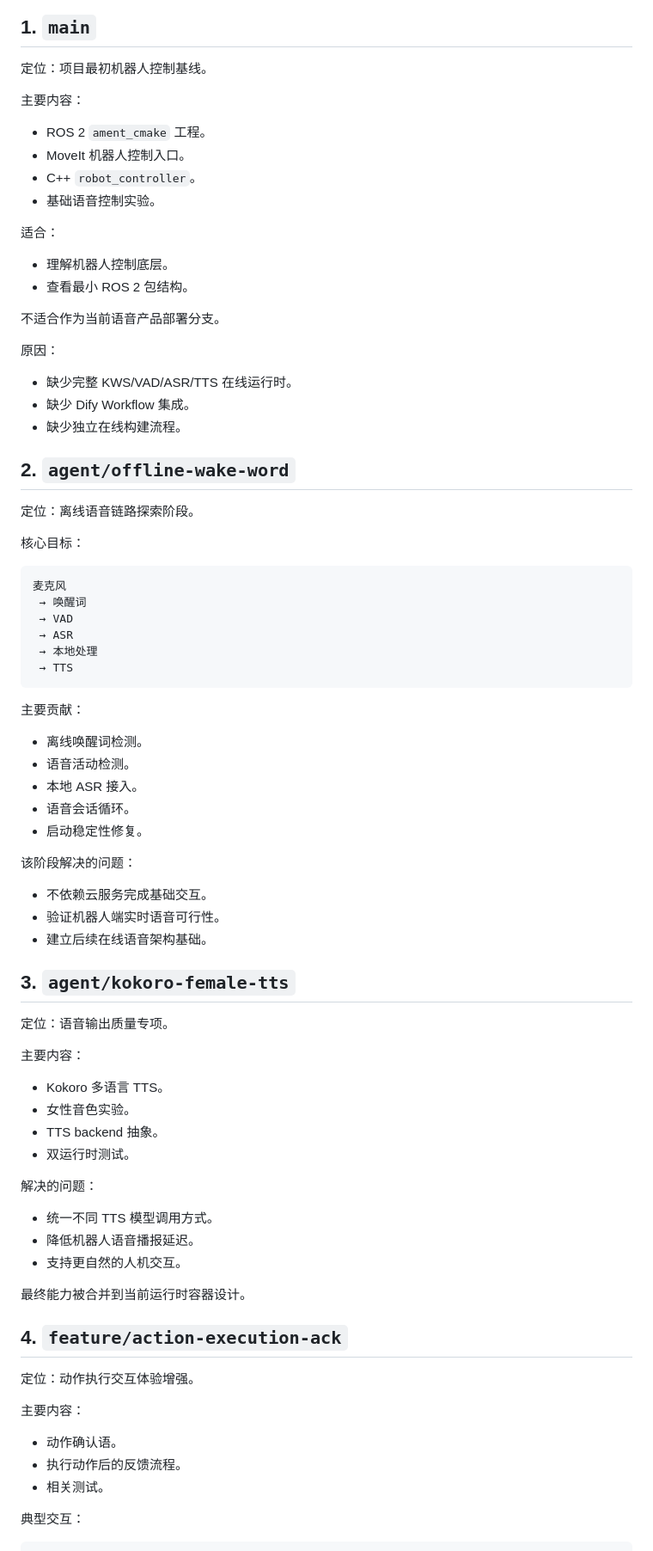
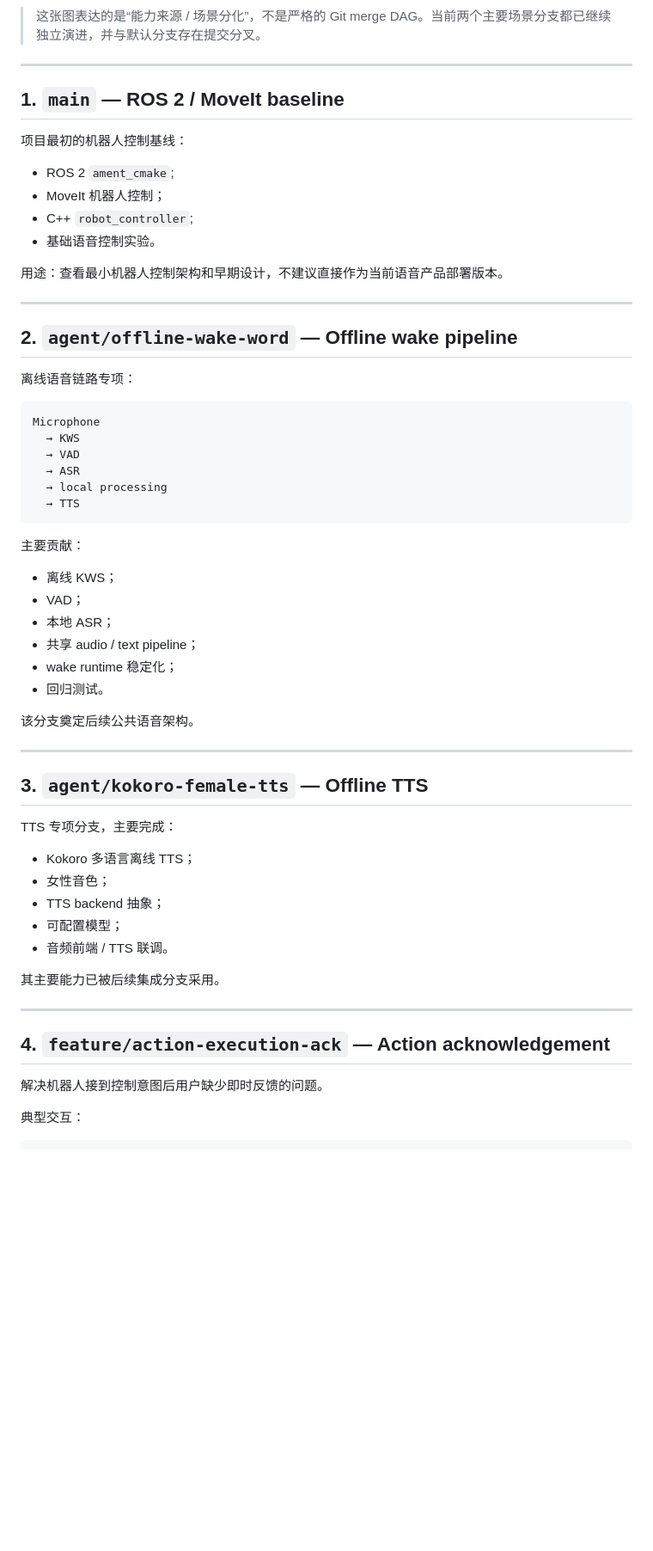
Before and after one commit to NingXYS/voice_control, a Markdown page: docs/branch-history.md, the part around one of its changes. Shown at 86% size. Drawn GitHub-style; blank space fills up the shorter version.

Commit message:
docs: update branch history for current robot scenarios

````diff
--- a/docs/branch-history.md
+++ b/docs/branch-history.md
@@ -27,86 +27,65 @@ flowchart TD
 ```
 
-## 1. `main`
+> 这张图表达的是“能力来源 / 场景分化”，不是严格的 Git merge DAG。当前两个主要场景分支都已继续独立演进，并与默认分支存在提交分叉。
 
-定位：项目最初机器人控制基线。
+---
 
-主要内容：
+## 1. `main` — ROS 2 / MoveIt baseline
 
-- ROS 2 `ament_cmake` 工程。
-- MoveIt 机器人控制入口。
-- C++ `robot_controller`。
+项目最初的机器人控制基线：
+
+- ROS 2 `ament_cmake`;
+- MoveIt 机器人控制；
+- C++ `robot_controller`;
 - 基础语音控制实验。
 
-适合：
+用途：查看最小机器人控制架构和早期设计，不建议直接作为当前语音产品部署版本。
 
-- 理解机器人控制底层。
-- 查看最小 ROS 2 包结构。
+---
 
-不适合作为当前语音产品部署分支。
+## 2. `agent/offline-wake-word` — Offline wake pipeline
 
-原因：
-
-- 缺少完整 KWS/VAD/ASR/TTS 在线运行时。
-- 缺少 Dify Workflow 集成。
-- 缺少独立在线构建流程。
-
-## 2. `agent/offline-wake-word`
-
-定位：离线语音链路探索阶段。
-
-核心目标：
+离线语音链路专项：
 
 ```text
-麦克风
- → 唤醒词
- → VAD
- → ASR
- → 本地处理
- → TTS
+Microphone
+  → KWS
+  → VAD
+  → ASR
+  → local processing
+  → TTS
 ```
 
 主要贡献：
 
-- 离线唤醒词检测。
-- 语音活动检测。
-- 本地 ASR 接入。
-- 语音会话循环。
-- 启动稳定性修复。
+- 离线 KWS；
+- VAD；
+- 本地 ASR；
+- 共享 audio / text pipeline；
+- wake runtime 稳定化；
+- 回归测试。
 
-该阶段解决的问题：
+该分支奠定后续公共语音架构。
 
-- 不依赖云服务完成基础交互。
-- 验证机器人端实时语音可行性。
-- 建立后续在线语音架构基础。
+---
 
-## 3. `agent/kokoro-female-tts`
+## 3. `agent/kokoro-female-tts` — Offline TTS
 
-定位：语音输出质量专项。
+TTS 专项分支，主要完成：
 
-主要内容：
+- Kokoro 多语言离线 TTS；
+- 女性音色；
+- TTS backend 抽象；
+- 可配置模型；
+- 音频前端 / TTS 联调。
 
-- Kokoro 多语言 TTS。
-- 女性音色实验。
-- TTS backend 抽象。
-- 双运行时测试。
+其主要能力已被后续集成分支采用。
 
-解决的问题：
+---
 
-- 统一不同 TTS 模型调用方式。
-- 降低机器人语音播报延迟。
-- 支持更自然的人机交互。
+## 4. `feature/action-execution-ack` — Action acknowledgement
 
-最终能力被合并到当前运行时容器设计。
-
-## 4. `feature/action-execution-ack`
-
-定位：动作执行交互体验增强。
-
-主要内容：
-
-- 动作确认语。
-- 执行动作后的反馈流程。
-- 相关测试。
+解决机器人接到控制意图后用户缺少即时反馈的问题。
 
 典型交互：
 
````
Also changed, not shown: other parts of docs/branch-history.md (+236 -148 lines).
